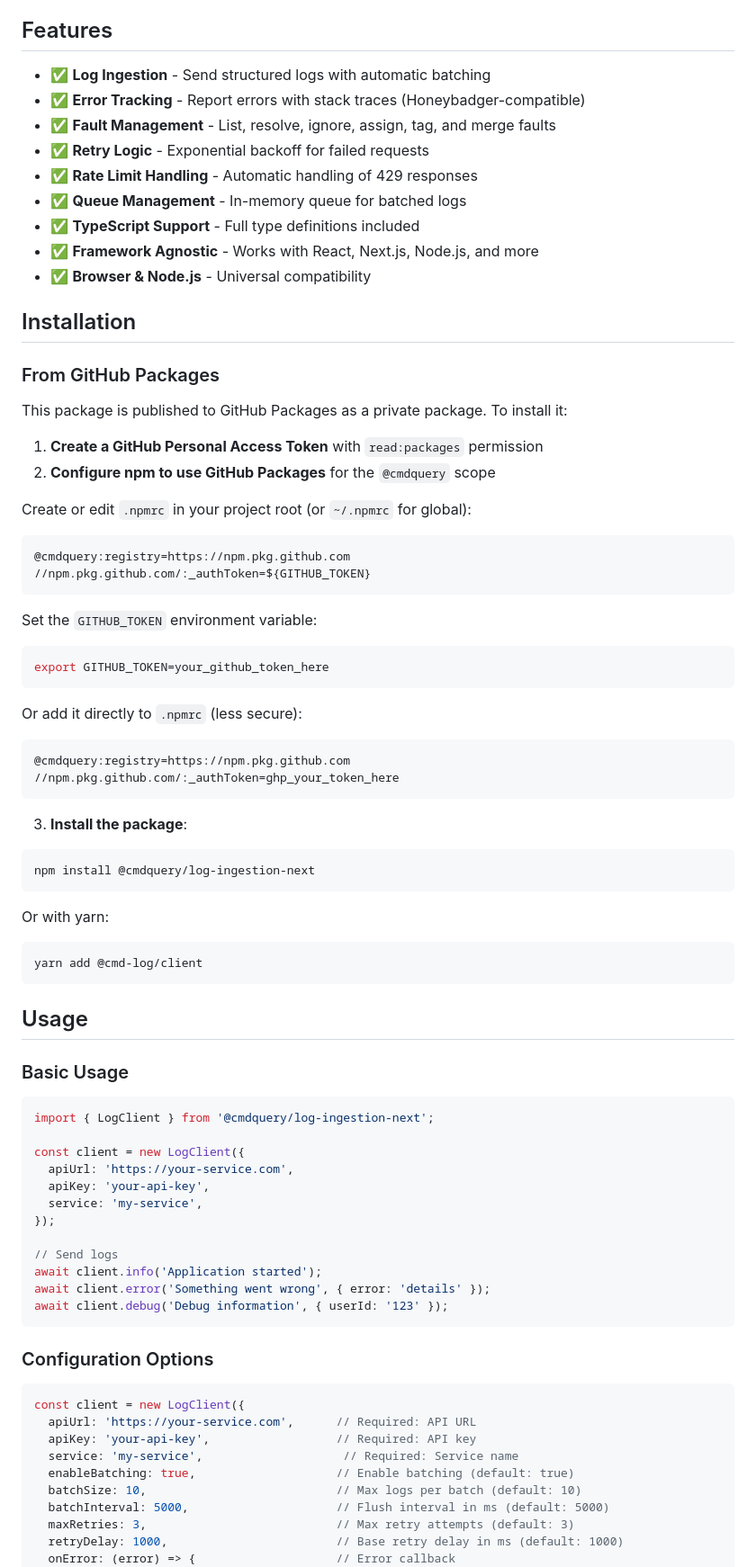
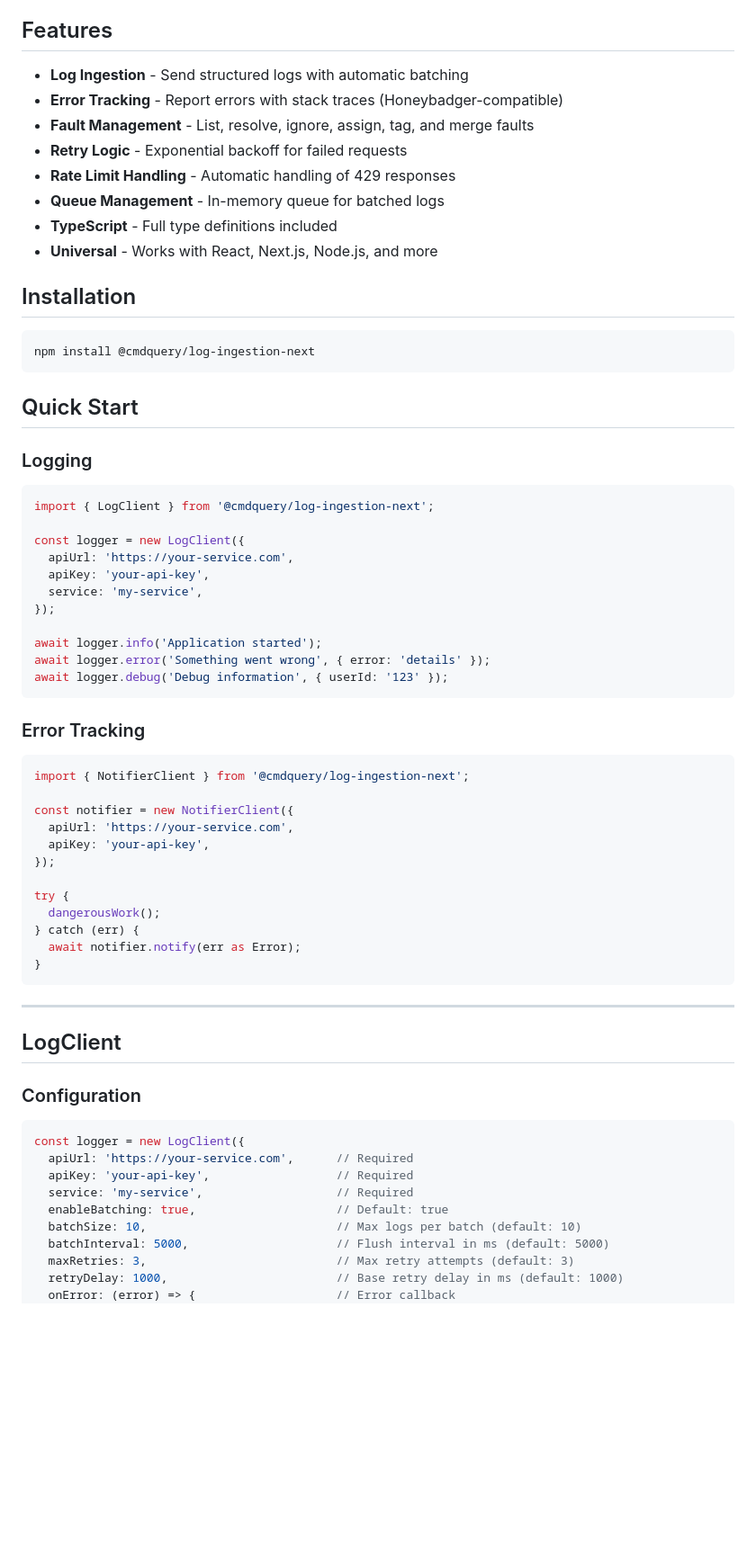
Before and after one commit to cmdquery/cmd-log, a Markdown page: integrations/cmd-log-client/README.md, the part around one of its changes. Shown at 90% size. Drawn GitHub-style; blank space fills up the shorter version.

````diff
--- a/integrations/cmd-log-client/README.md
+++ b/integrations/cmd-log-client/README.md
@@ -4,84 +4,68 @@ Client library for log ingestion and error tracking with the cmd-log service. Wo
 
 ## Features
 
-- ✅ **Log Ingestion** - Send structured logs with automatic batching
-- ✅ **Error Tracking** - Report errors with stack traces (Honeybadger-compatible)
-- ✅ **Fault Management** - List, resolve, ignore, assign, tag, and merge faults
-- ✅ **Retry Logic** - Exponential backoff for failed requests
-- ✅ **Rate Limit Handling** - Automatic handling of 429 responses
-- ✅ **Queue Management** - In-memory queue for batched logs
-- ✅ **TypeScript Support** - Full type definitions included
-- ✅ **Framework Agnostic** - Works with React, Next.js, Node.js, and more
-- ✅ **Browser & Node.js** - Universal compatibility
+- **Log Ingestion** - Send structured logs with automatic batching
+- **Error Tracking** - Report errors with stack traces (Honeybadger-compatible)
+- **Fault Management** - List, resolve, ignore, assign, tag, and merge faults
+- **Retry Logic** - Exponential backoff for failed requests
+- **Rate Limit Handling** - Automatic handling of 429 responses
+- **Queue Management** - In-memory queue for batched logs
+- **TypeScript** - Full type definitions included
+- **Universal** - Works with React, Next.js, Node.js, and more
 
 ## Installation
-
-### From GitHub Packages
-
-This package is published to GitHub Packages as a private package. To install it:
-
-1. **Create a GitHub Personal Access Token** with `read:packages` permission
-2. **Configure npm to use GitHub Packages** for the `@cmdquery` scope
-
-Create or edit `.npmrc` in your project root (or `~/.npmrc` for global):
-
-```ini
-@cmdquery:registry=https://npm.pkg.github.com
-//npm.pkg.github.com/:_authToken=${GITHUB_TOKEN}
-```
-
-Set the `GITHUB_TOKEN` environment variable:
-
-```bash
-export GITHUB_TOKEN=your_github_token_here
-```
-
-Or add it directly to `.npmrc` (less secure):
-
-```ini
-@cmdquery:registry=https://npm.pkg.github.com
-//npm.pkg.github.com/:_authToken=ghp_your_token_here
-```
-
-3. **Install the package**:
 
 ```bash
 npm install @cmdquery/log-ingestion-next
 ```
 
-Or with yarn:
+## Quick Start
 
-```bash
-yarn add @cmd-log/client
-```
-
-## Usage
-
-### Basic Usage
+### Logging
 
 ```typescript
 import { LogClient } from '@cmdquery/log-ingestion-next';
 
-const client = new LogClient({
+const logger = new LogClient({
   apiUrl: 'https://your-service.com',
   apiKey: 'your-api-key',
   service: 'my-service',
 });
 
-// Send logs
-await client.info('Application started');
-await client.error('Something went wrong', { error: 'details' });
-await client.debug('Debug information', { userId: '123' });
+await logger.info('Application started');
+await logger.error('Something went wrong', { error: 'details' });
+await logger.debug('Debug information', { userId: '123' });
 ```
 
-### Configuration Options
+### Error Tracking
 
 ```typescript
-const client = new LogClient({
-  apiUrl: 'https://your-service.com',      // Required: API URL
-  apiKey: 'your-api-key',                  // Required: API key
-  service: 'my-service',                    // Required: Service name
-  enableBatching: true,                    // Enable batching (default: true)
+import { NotifierClient } from '@cmdquery/log-ingestion-next';
+
+const notifier = new NotifierClient({
+  apiUrl: 'https://your-service.com',
+  apiKey: 'your-api-key',
+});
+
+try {
+  dangerousWork();
+} catch (err) {
+  await notifier.notify(err as Error);
+}
+```
+
+---
+
+## LogClient
+
+### Configuration
+
+```typescript
+const logger = new LogClient({
+  apiUrl: 'https://your-service.com',      // Required
+  apiKey: 'your-api-key',                  // Required
+  service: 'my-service',                   // Required
+  enableBatching: true,                    // Default: true
   batchSize: 10,                           // Max logs per batch (default: 10)
   batchInterval: 5000,                     // Flush interval in ms (default: 5000)
   maxRetries: 3,                           // Max retry attempts (default: 3)
````
Also changed, not shown: other parts of integrations/cmd-log-client/README.md (+85 -206 lines).
